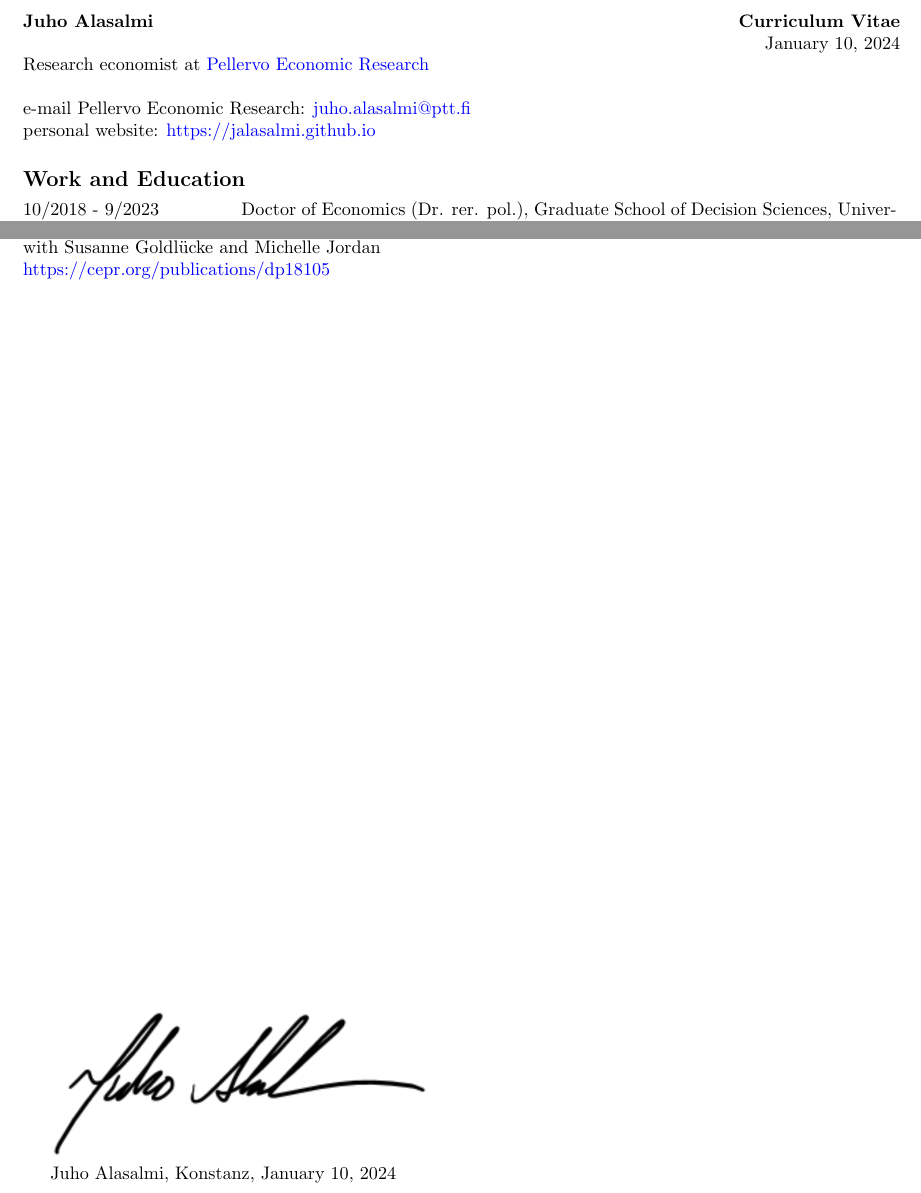
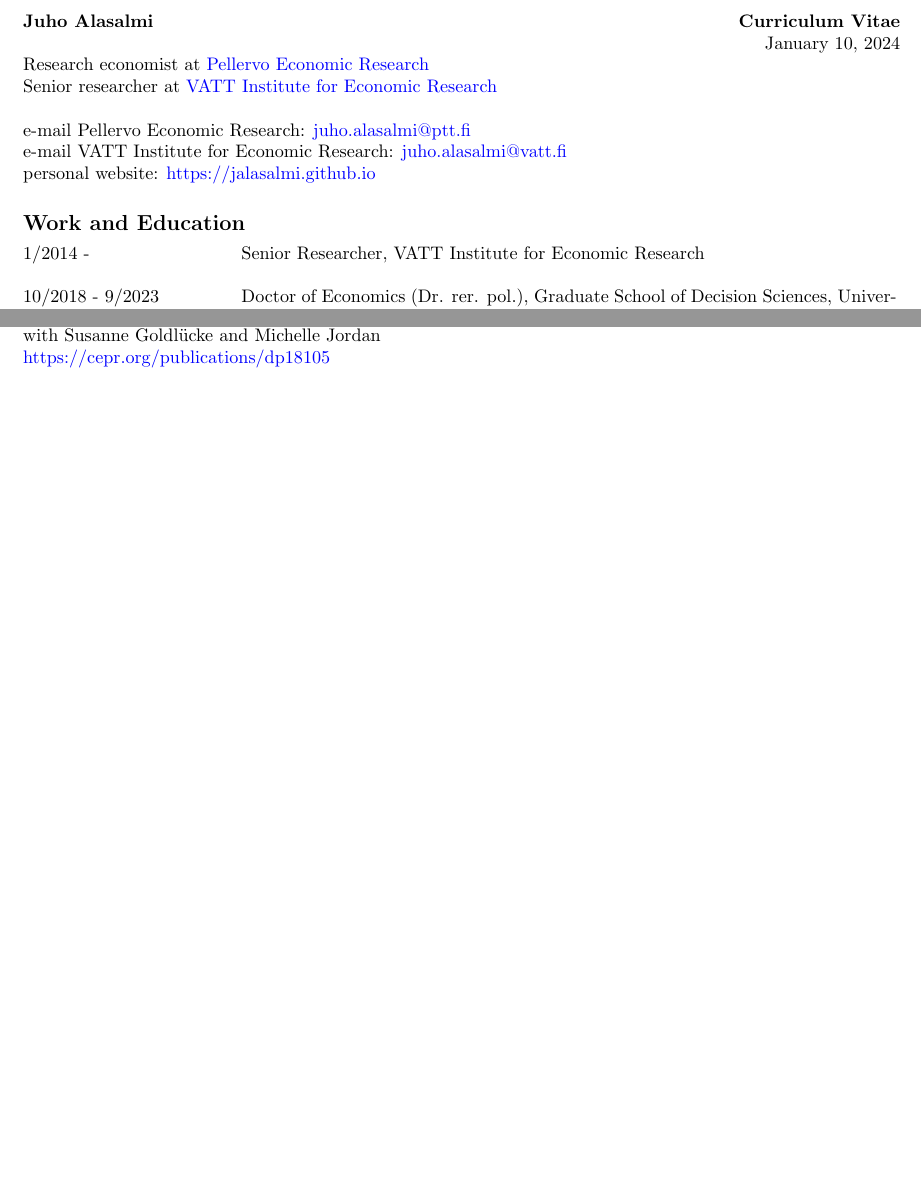
Before and after one commit to jalasalmi/jalasalmi.github.io, a LaTeX CV (cv_alasalmi/cv_juhoalasalmi.tex): two parts of pages 1 and 4 of 4, joined at a grey line, cut so that both start at the same text, the shorter picture padded with empty space. Compiled offline with pdfLaTeX.

Commit message:
cv update

```diff
--- a/cv_alasalmi/cv_juhoalasalmi.tex
+++ b/cv_alasalmi/cv_juhoalasalmi.tex
@@ -21,17 +21,21 @@
 \noindent  \hfill{\today} \par
 
 \noindent Research economist at \href{http://www.ptt.fi/}{\textcolor{blue}{Pellervo Economic Research}} \\
+\noindent Senior researcher at \href{https://vatt.fi/en/frontpage}{\textcolor{blue}{VATT Institute for Economic Research}} \\
 
 \noindent e-mail Pellervo Economic Research: \href{mailto: juho.alasalmi@ptt.fi}{\textcolor{blue}{juho.alasalmi@ptt.fi}}\\
+\noindent e-mail VATT Institute for Economic Research: \href{mailto: juho.alasalmi@vatt.fi}{\textcolor{blue}{juho.alasalmi@vatt.fi}}\\
 \noindent personal website: \href{https://jalasalmi.github.io}{\textcolor{blue}{https://jalasalmi.github.io}}
 
 %\subsection*{References}
 %
-%\begin{tabular}{@{}p{2.2in}|p{2in}|p{2.3in}}
-%\textbf{Prof. Dr. Susanne Goldlücke}    &\textbf{Prof. Panu Poutvaara Ph.D.}   &  \textbf{Prof. Dr. Olli-Pekka Ruuskanen}  \\
-%University of Konstanz            &  Ifo Institute and                    & Pellervo Economic Research and \\
-%                                            & University of Munich                &  University of Vaasa   \\
-%susanne.goldluecke@uni-konstanz.de        &   Poutvaara@ifo.de   &     olli-pekka.ruuskanen@ptt.fi \\
+%\begin{tabular}{@{}p{3in}|p{3in}}
+%\textbf{Prof. Dr. Susanne Goldlücke}    &\textbf{Prof. Panu Poutvaara Ph.D.}  \\%  &  \textbf{Prof. Dr. Olli-Pekka Ruuskanen}  \\
+%University of Konstanz            &  Ifo Institute and               \\    % & Pellervo Economic Research and \\
+%                                            & University of Munich            \\   % &  University of Vaasa   \\
+%Professor of Microeconomic Theory & Director of the ifo Center for International Institutional Comparisons and Migration Research, Professor of Economics, esp. Comparative Institutional Economics Department of Economics, University of Munich \\
+%susanne.goldluecke@uni-konstanz.de        &   Poutvaara@ifo.de   \\ %  &     olli-pekka.ruuskanen@ptt.fi \\
+%+49(0)7531 88-2989                        &    +49(0)89/9224-1372
 %\end{tabular}
 
 
@@ -54,6 +58,10 @@
 
 \subsection*{Work and Education}
 \begin{tabular}{@{}p{1.5in}p{5in}}
+
+1/2014 -       & Senior Researcher, VATT Institute for Economic Research \\
+
+\\
 10/2018 - 9/2023  & Doctor of Economics (Dr. rer. pol.), Graduate School of Decision Sciences, University of Konstanz, \textit{Summa cum laude}. Dissertation: \textit{Three Essays in Microeconomics} \href{http://nbn-resolving.de/urn:nbn:de:bsz:352-2-5bqsy0ddbm991}{\textcolor{blue}{http://nbn-resolving.de/urn:nbn:de:bsz:352-2-5bqsy0ddbm991}} \\
 
 \\
@@ -282,13 +290,6 @@
 \vfill
 
 
-\includegraphics[scale = 1]{signature.pdf}
-
-
-Juho Alasalmi, Konstanz, \today
-
-
-
 
 
 \end{document}
```
Also changed, not shown: cv_alasalmi/cv_juhoalasalmi.pdf, 1 other file.
